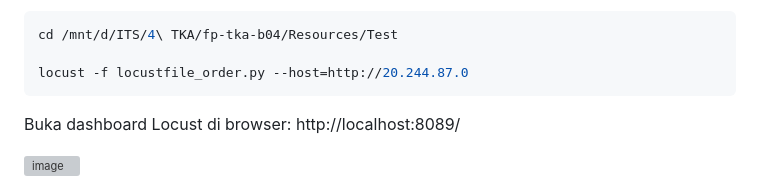
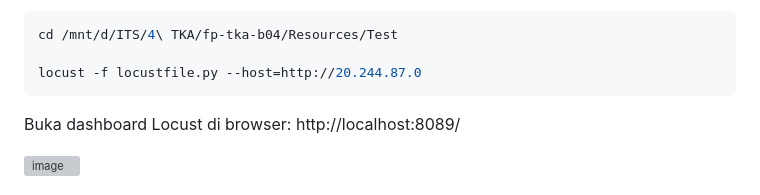
Before and after one commit to yudi0312/fp-tka-b04, a Markdown page: README.md, the part around the change. Rendered like a GitHub page; grey boxes are pictures that could not be loaded.

Commit message:
Update Locust command to use locustfile.py

````diff
--- a/README.md
+++ b/README.md
@@ -571,7 +571,7 @@ Locust dijalankan dengan locustfile yang sudah disiapkan, mengarah ke IP Load Ba
 ```bash
 cd /mnt/d/ITS/4\ TKA/fp-tka-b04/Resources/Test
 
-locust -f locustfile_order.py --host=http://20.244.87.0
+locust -f locustfile.py --host=http://20.244.87.0
 ```
 
 Buka dashboard Locust di browser: http://localhost:8089/
````
